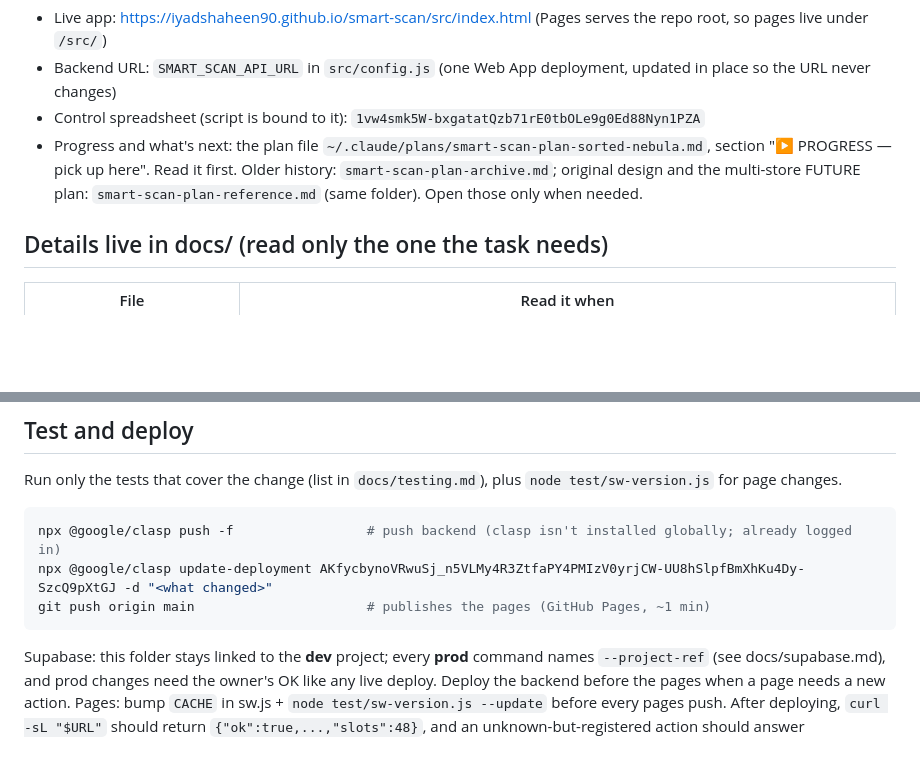
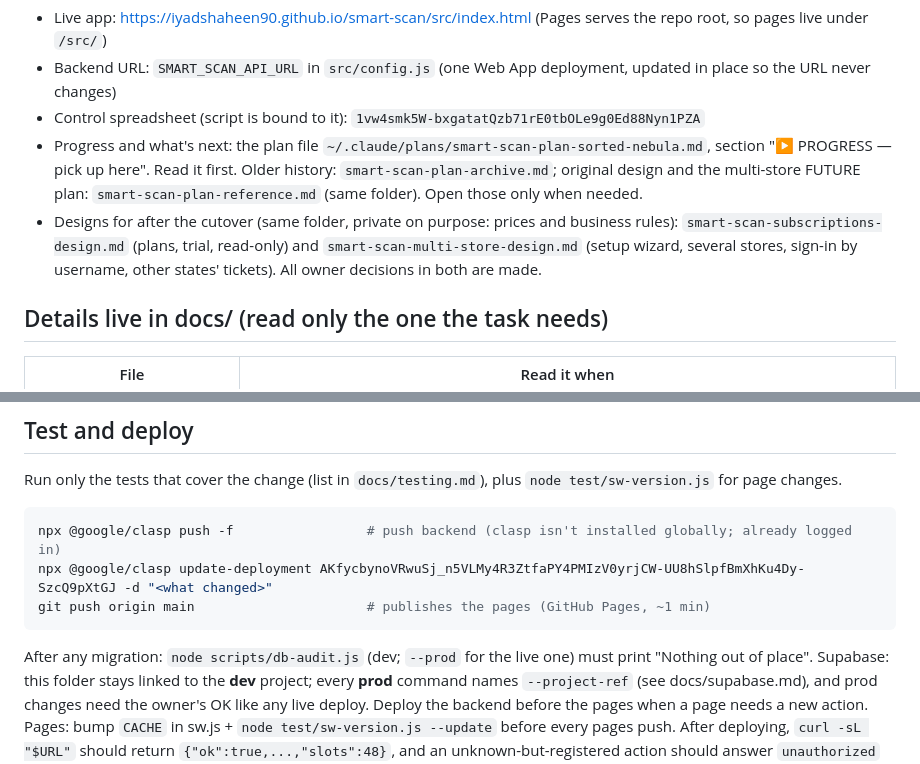
Before and after one commit to Iyadshaheen90/smart-scan, a Markdown page: CLAUDE.md, 2 parts joined by grey strips. GitHub-like rendering; blank space fills up the shorter version.

Commit message:
CLAUDE.md: post-cutover design files, db-audit after migrations
Co-Authored-By: Claude Opus 5.5 <noreply@anthropic.com>

````diff
--- a/CLAUDE.md
+++ b/CLAUDE.md
@@ -11,6 +11,9 @@ The production database (`smart-scan-prod`) is set up and holds an imported copy
 - Progress and what's next: the plan file `~/.claude/plans/smart-scan-plan-sorted-nebula.md`, section
   "▶ PROGRESS — pick up here". Read it first. Older history: `smart-scan-plan-archive.md`; original design and the
   multi-store FUTURE plan: `smart-scan-plan-reference.md` (same folder). Open those only when needed.
+- Designs for after the cutover (same folder, private on purpose: prices and business rules):
+  `smart-scan-subscriptions-design.md` (plans, trial, read-only) and `smart-scan-multi-store-design.md` (setup wizard,
+  several stores, sign-in by username, other states' tickets). All owner decisions in both are made.
 
 ## Details live in docs/ (read only the one the task needs)
 
@@ -77,6 +80,7 @@ npx @google/clasp push -f                 # push backend (clasp isn't installed
 npx @google/clasp update-deployment AKfycbynoVRwuSj_n5VLMy4R3ZtfaPY4PMIzV0yrjCW-UU8hSlpfBmXhKu4Dy-SzcQ9pXtGJ -d "<what changed>"
 git push origin main                      # publishes the pages (GitHub Pages, ~1 min)
 ```
+After any migration: `node scripts/db-audit.js` (dev; `--prod` for the live one) must print "Nothing out of place".
 Supabase: this folder stays linked to the **dev** project; every **prod** command names `--project-ref` (see
 docs/supabase.md), and prod changes need the owner's OK like any live deploy.
 Deploy the backend before the pages when a page needs a new action. Pages: bump `CACHE` in sw.js +
````
